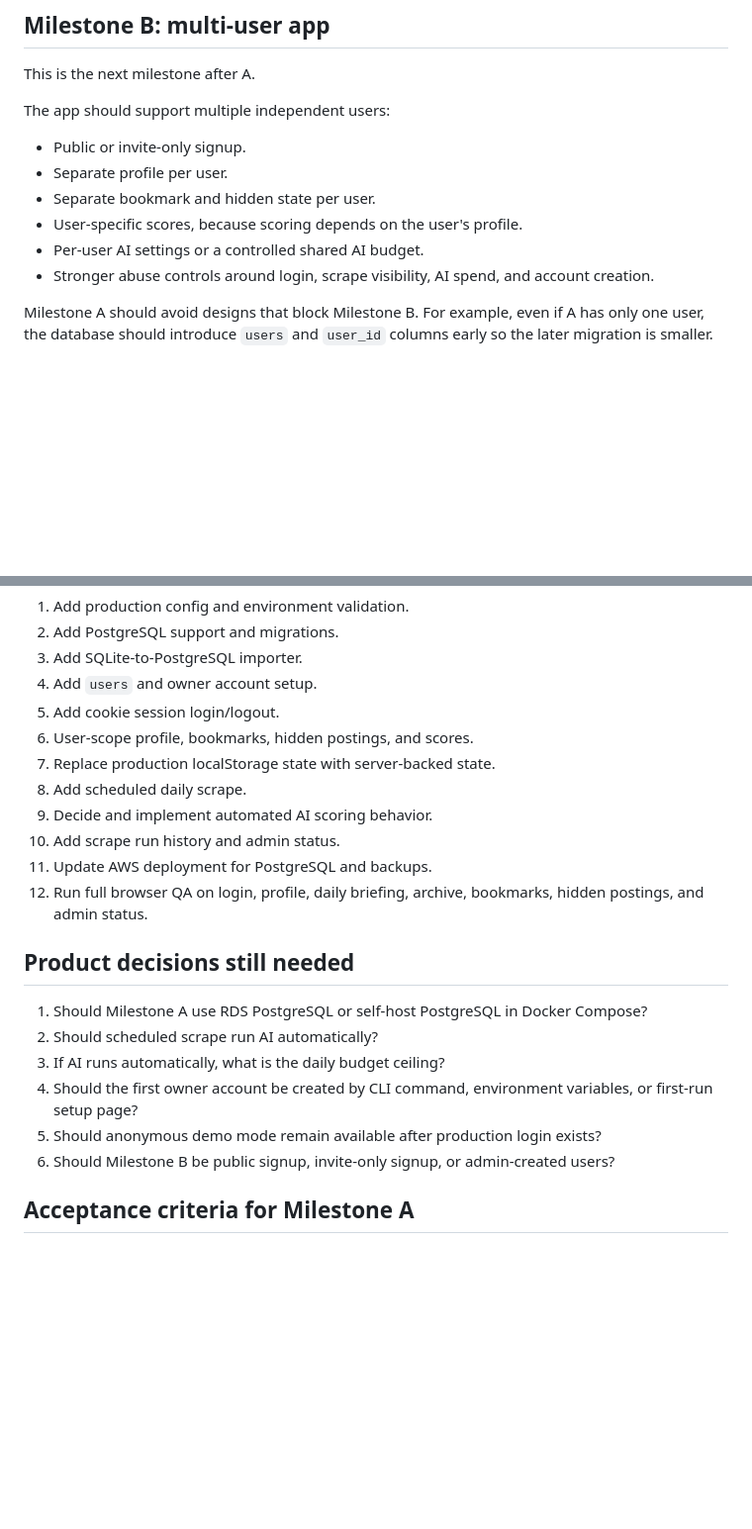
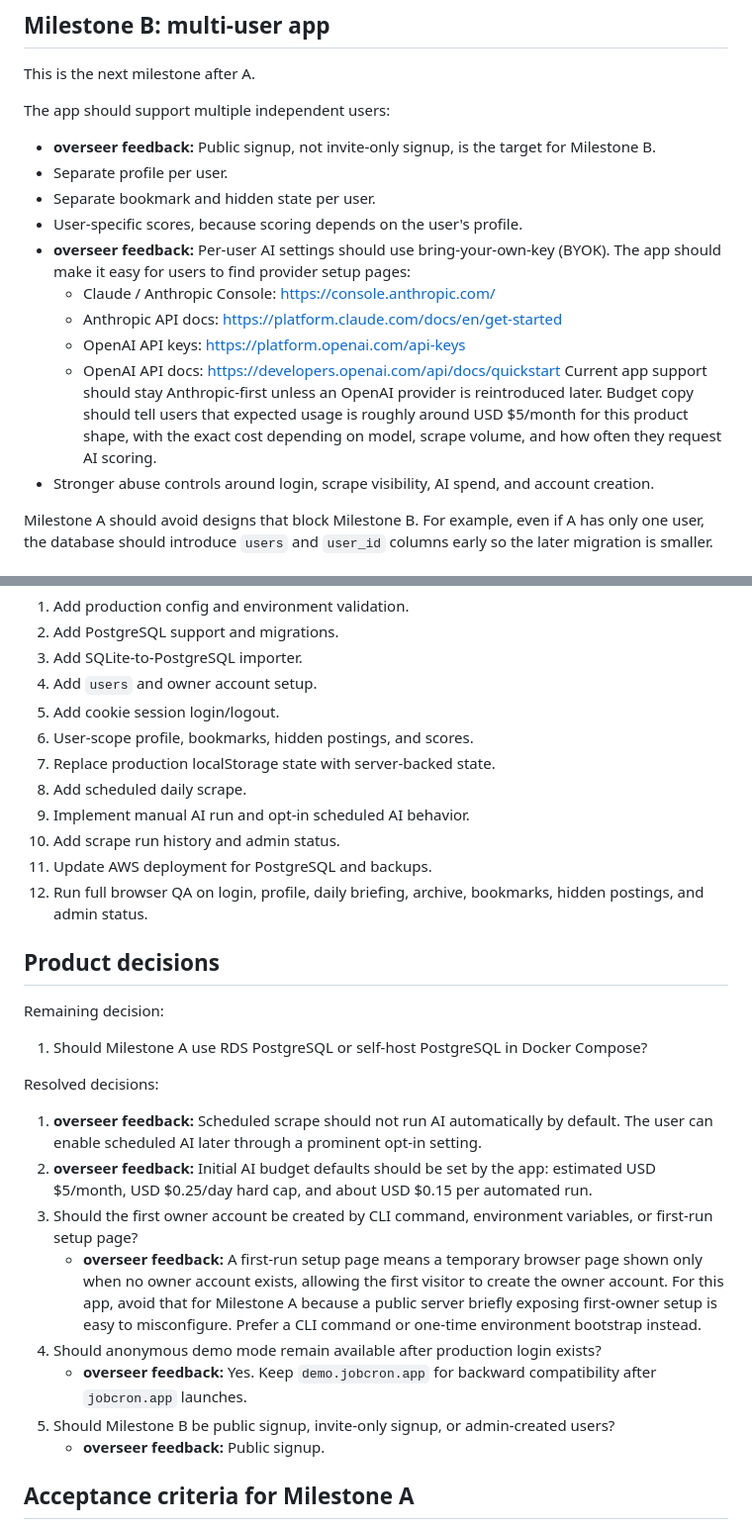
Before and after one commit to ohchanwu/jobcron, a Markdown page: docs/plans/production-app-roadmap.md, 2 parts joined by grey strips. Shown at 99% size. Rendered like a GitHub page; blank space fills up the shorter version.

```diff
--- a/docs/plans/production-app-roadmap.md
+++ b/docs/plans/production-app-roadmap.md
@@ -52,11 +52,16 @@ This is the next milestone after A.
 
 The app should support multiple independent users:
 
-- Public or invite-only signup.
+- **overseer feedback:** Public signup, not invite-only signup, is the target for Milestone B.
 - Separate profile per user.
 - Separate bookmark and hidden state per user.
 - User-specific scores, because scoring depends on the user's profile.
-- Per-user AI settings or a controlled shared AI budget.
+- **overseer feedback:** Per-user AI settings should use bring-your-own-key (BYOK). The app should make it easy for users to find provider setup pages:
+  - Claude / Anthropic Console: <https://console.anthropic.com/>
+  - Anthropic API docs: <https://platform.claude.com/docs/en/get-started>
+  - OpenAI API keys: <https://platform.openai.com/api-keys>
+  - OpenAI API docs: <https://developers.openai.com/api/docs/quickstart>
+  Current app support should stay Anthropic-first unless an OpenAI provider is reintroduced later. Budget copy should tell users that expected usage is roughly around USD $5/month for this product shape, with the exact cost depending on model, scrape volume, and how often they request AI scoring.
 - Stronger abuse controls around login, scrape visibility, AI spend, and account creation.
 
 Milestone A should avoid designs that block Milestone B. For example, even if A has only one user, the database should introduce `users` and `user_id` columns early so the later migration is smaller.
@@ -217,19 +231,27 @@ Alerting can wait until Milestone B, but the app should expose enough state that
 6. User-scope profile, bookmarks, hidden postings, and scores.
 7. Replace production localStorage state with server-backed state.
 8. Add scheduled daily scrape.
-9. Decide and implement automated AI scoring behavior.
+9. Implement manual AI run and opt-in scheduled AI behavior.
 10. Add scrape run history and admin status.
 11. Update AWS deployment for PostgreSQL and backups.
 12. Run full browser QA on login, profile, daily briefing, archive, bookmarks, hidden postings, and admin status.
 
-## Product decisions still needed
+## Product decisions
+
+Remaining decision:
 
 1. Should Milestone A use RDS PostgreSQL or self-host PostgreSQL in Docker Compose?
-2. Should scheduled scrape run AI automatically?
-3. If AI runs automatically, what is the daily budget ceiling?
-4. Should the first owner account be created by CLI command, environment variables, or first-run setup page?
-5. Should anonymous demo mode remain available after production login exists?
-6. Should Milestone B be public signup, invite-only signup, or admin-created users?
+
+Resolved decisions:
+
+1. **overseer feedback:** Scheduled scrape should not run AI automatically by default. The user can enable scheduled AI later through a prominent opt-in setting.
+2. **overseer feedback:** Initial AI budget defaults should be set by the app: estimated USD $5/month, USD $0.25/day hard cap, and about USD $0.15 per automated run.
+3. Should the first owner account be created by CLI command, environment variables, or first-run setup page?
+   - **overseer feedback:** A first-run setup page means a temporary browser page shown only when no owner account exists, allowing the first visitor to create the owner account. For this app, avoid that for Milestone A because a public server briefly exposing first-owner setup is easy to misconfigure. Prefer a CLI command or one-time environment bootstrap instead.
+4. Should anonymous demo mode remain available after production login exists?
+   - **overseer feedback:** Yes. Keep `demo.jobcron.app` for backward compatibility after `jobcron.app` launches.
+5. Should Milestone B be public signup, invite-only signup, or admin-created users?
+   - **overseer feedback:** Public signup.
 
 ## Acceptance criteria for Milestone A
 
```
Also changed, not shown: other parts of docs/plans/production-app-roadmap.md (+18 -8 lines).
